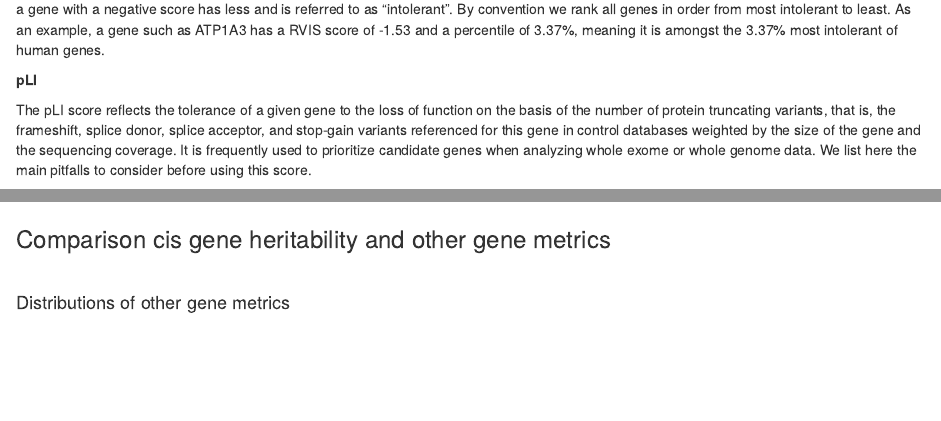
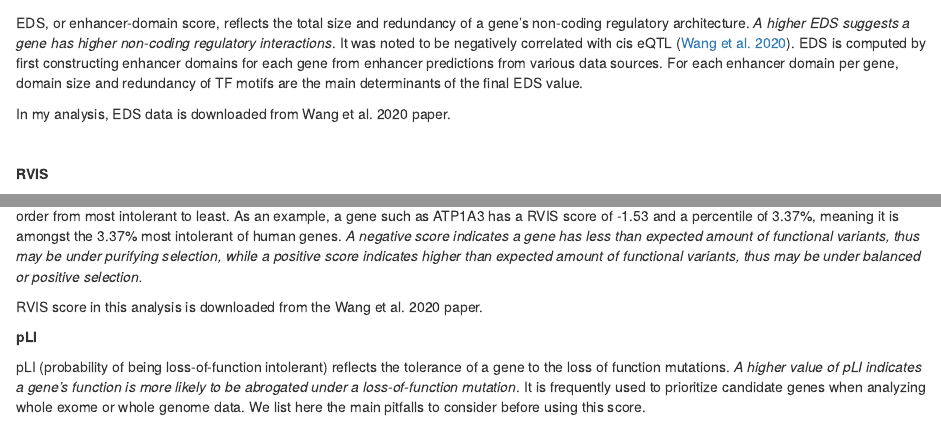
Before and after one commit to daiuc/lab3updates, an R Markdown document (analysis/ldsc_run.Rmd): the page in a window 1100 px wide, from 980 px down before the commit and from 1490 px down after it, and a second part further down, joined at a grey line. Rendered offline with R 4.5, knitr and Pandoc, with nearby package versions; drawn as R Markdown's standard HTML page in place of the format the file asks for; some code elsewhere in the file could not run offline.

Commit message:
wflow_publish("analysis/ldsc_run.Rmd")

````diff
--- a/analysis/ldsc_run.Rmd
+++ b/analysis/ldsc_run.Rmd
@@ -59 +50,0 @@ The score is designed to rank genes in terms of whether they have more or less c
-The pLI score reflects the tolerance of a given gene to the loss of function on the basis of the number of protein truncating variants, that is, the frameshift, splice donor, splice acceptor, and stop-gain variants referenced for this gene in control databases weighted by the size of the gene and the sequencing coverage. It is frequently used to prioritize candidate genes when analyzing whole exome or whole genome data. We list here the main pitfalls to consider before using this score.
@@ -148,4 +135,3 @@ ggplot(hsq) + geom_density(aes(x = h2, y = ..density..), fill = "coral", alpha =
 
 <br>
 
-### Comparison cis gene heritability and other gene metrics
@@ -152,5 +145,20 @@ ggplot(hsq) + geom_density(aes(x = h2, y = ..density..), fill = "coral", alpha =
+EDS, or enhancer-domain score, reflects the total size and redundancy of a gene's non-coding regulatory architecture. *A higher EDS suggests a gene has higher non-coding regulatory interactions*. It was noted to be negatively correlated with cis eQTL ([Wang et al. 2020](https://doi.org/10.1016/j.ajhg.2020.01.012)). EDS is computed by first constructing enhancer domains for each gene from enhancer predictions from various data sources. For each enhancer domain per gene, domain size and redundancy of TF motifs are the main determinants of the final EDS value.
+
+In my analysis, EDS data is downloaded from Wang et al. 2020 paper.
+
 
 <br>
+
+**RVIS**
+
+RVIS (Residual Variation Intolerance Score) is designed to rank genes in terms of whether they have more or less common functional genetic variation *relative to the genome wide expectation* given the amount of apparently neutral variation the gene has. A gene with a positive score has more common functional variation, and a gene with a negative score has less and is referred to as "intolerant". By convention we rank all genes in order from most intolerant to least. As an example, a gene such as ATP1A3 has a RVIS score of -1.53 and a percentile of 3.37%, meaning it is amongst the 3.37% most intolerant of human genes. *A negative score indicates a gene has less than expected amount of functional variants, thus may be under purifying selection, while a positive score indicates higher than expected amount of functional variants, thus may be under balanced or positive selection.*
+
+RVIS score in this analysis is downloaded from the Wang et al. 2020 paper.
+
+**pLI**
+
+pLI (probability of being loss-of-function intolerant) reflects the tolerance of a gene to the loss of function mutations. *A higher value of pLI indicates a gene's function is more likely to be abrogated under a loss-of-function mutation*. It is frequently used to prioritize candidate genes when analyzing whole exome or whole genome data. We list here the main pitfalls to consider before using this score.
+
 
 #### Distributions of other gene metrics
 ```{r}
````
Also changed, not shown: analysis/ldsc_run.Rmd (19 more changed lines).
